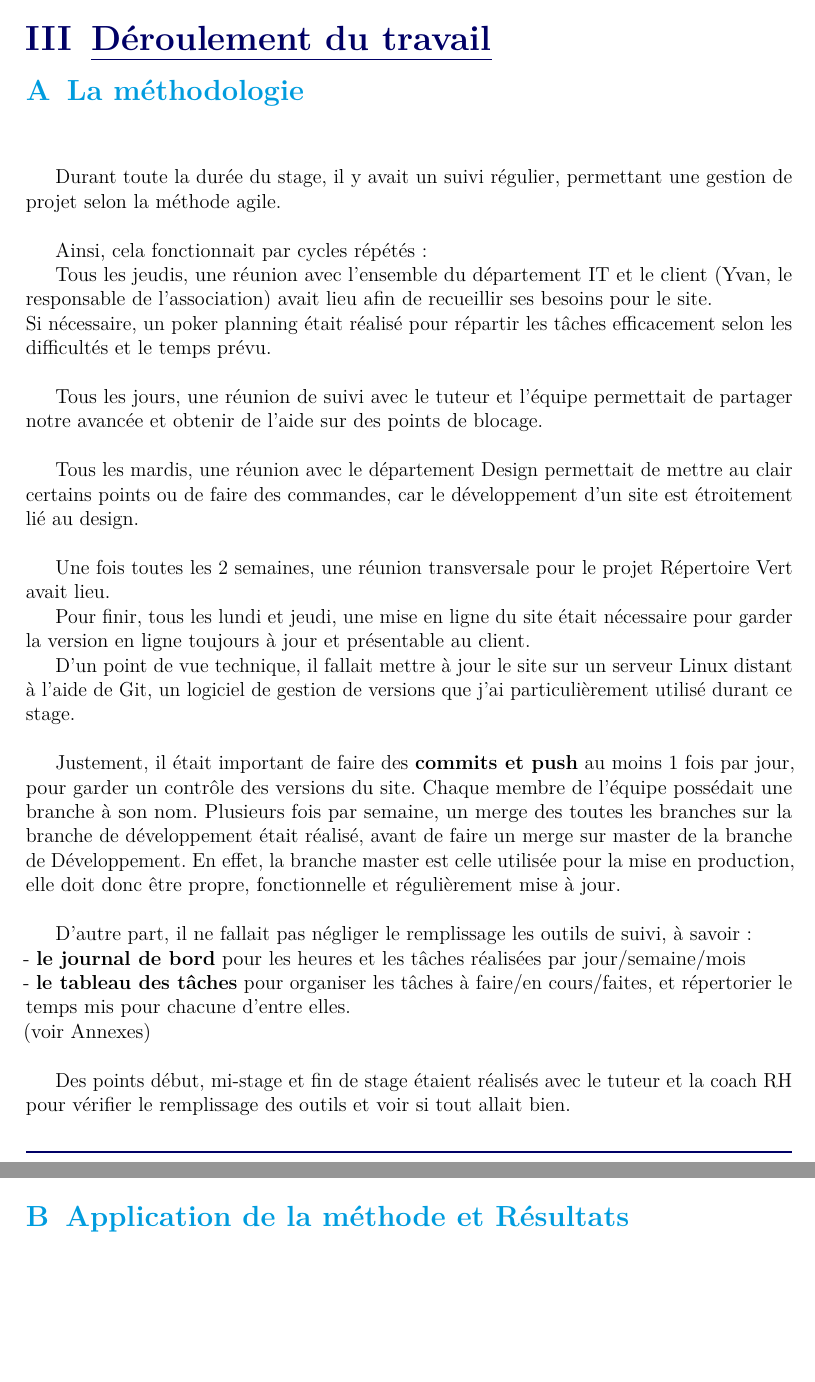
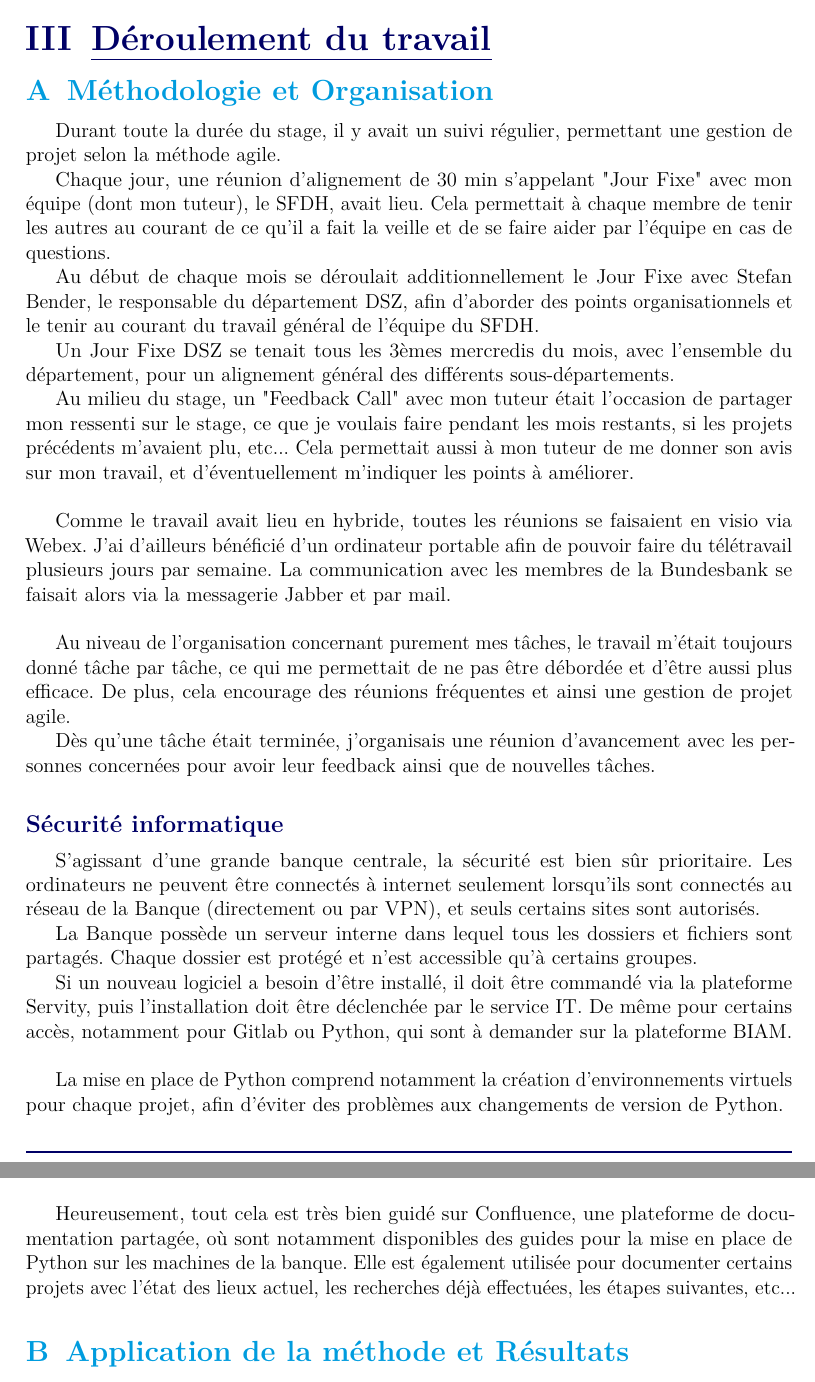
Before and after one commit to rooooose/rapport-bundesbank, a LaTeX document (rapportUTT.tex, which reads src/parts/thirdPart.tex): two parts of pages 15 and 16 of 20, joined at a grey line, cut so that both start at the same text, the shorter picture padded with empty space. The pictures show the PDF file rapportUTT.pdf that the author committed with the source.

Commit message:
Methodologie et Organisation

```diff
--- a/src/parts/thirdPart.tex
+++ b/src/parts/thirdPart.tex
@@ -1,5 +1,4 @@
 \section{Déroulement du travail}
 
-\subsection{La méthodologie}
-~\\
+\subsection{Méthodologie et Organisation}
 
@@ -7,31 +6,43 @@ Durant toute la durée du stage, il y avait un suivi régulier, permettant une g
 
-Ainsi, cela fonctionnait par cycles répétés :
+Chaque jour, une réunion d'alignement de 30 min s'appelant "Jour Fixe" avec mon équipe (dont mon tuteur), le SFDH, avait lieu.
+Cela permettait à chaque membre de tenir les autres au courant de ce qu'il a fait la veille et de se faire aider par l'équipe en cas de questions.
 
-Tous les jeudis, une réunion avec l'ensemble du département IT et le client (Yvan, le responsable de l'association) avait lieu afin de recueillir ses besoins pour le site.\\
-Si nécessaire, un poker planning était réalisé pour répartir les tâches efficacement selon les difficultés et le temps prévu.\\
+Au début de chaque mois se déroulait additionnellement le Jour Fixe avec Stefan Bender, le responsable du département DSZ, afin d'aborder des points organisationnels et le tenir au courant du travail général de l'équipe du SFDH.
 
-Tous les jours, une réunion de suivi avec le tuteur et l'équipe permettait de partager notre avancée et obtenir de l'aide sur des points de blocage.\\
+Un Jour Fixe DSZ se tenait tous les 3èmes mercredis du mois, avec l'ensemble du département, pour un alignement général des différents sous-départements.
 
-Tous les mardis, une réunion avec le département Design permettait de mettre au clair certains points ou de faire des commandes, car le développement d'un site est étroitement lié au design.\\
+Au milieu du stage, un "Feedback Call" avec mon tuteur était l'occasion de partager mon ressenti sur le stage, ce que je voulais faire pendant les mois restants, si les projets précédents m'avaient plu, etc...
+Cela permettait aussi à mon tuteur de me donner son avis sur mon travail, et d'éventuellement m'indiquer les points à améliorer.
+\\
 
-Une fois toutes les 2 semaines, une réunion transversale pour le projet Répertoire Vert avait lieu.
+Comme le travail avait lieu en hybride, toutes les réunions se faisaient en visio via Webex.
+J'ai d'ailleurs bénéficié d'un ordinateur portable afin de pouvoir faire du télétravail plusieurs jours par semaine.
+La communication avec les membres de la Bundesbank se faisait alors via la messagerie Jabber et par mail.
+\\
 
-Pour finir, tous les lundi et jeudi, une mise en ligne du site était nécessaire pour garder la version en ligne toujours à jour et présentable au client.
+Au niveau de l'organisation concernant purement mes tâches, le travail m'était toujours donné tâche par tâche, ce qui me permettait de ne pas être débordée et d'être aussi plus efficace.
+De plus, cela encourage des réunions fréquentes et ainsi une gestion de projet agile.
 
-D'un point de vue technique, il fallait mettre à jour le site sur un serveur Linux distant à l'aide de Git, un logiciel de gestion de versions que j'ai particulièrement utilisé durant ce stage. \\
+Dès qu'une tâche était terminée, j'organisais une réunion d'avancement avec les personnes concernées pour avoir leur feedback ainsi que de nouvelles tâches.
 
-Justement, il était important de faire des \textbf{commits et push} au moins 1 fois par jour, pour garder un contrôle des versions du site.
-Chaque membre de l'équipe possédait une branche à son nom. Plusieurs fois par semaine, un merge des toutes les branches sur la branche de développement était réalisé, avant de faire un merge sur master de la branche de Développement.
-En effet, la branche master est celle utilisée pour la mise en production, elle doit donc être propre, fonctionnelle et régulièrement mise à jour. \\
+\paragraph{Sécurité informatique}
 
-D'autre part, il ne fallait pas négliger le remplissage les outils de suivi, à savoir : \\
-- \textbf{le journal de bord} pour les heures et les tâches réalisées par jour/semaine/mois\\
-- \textbf{le tableau des tâches} pour organiser les tâches à faire/en cours/faites, et répertorier le temps mis pour chacune d'entre elles.\\
-(voir Annexes)\\
+S'agissant d'une grande banque centrale, la sécurité est bien sûr prioritaire.
+Les ordinateurs ne peuvent être connectés à internet seulement lorsqu'ils sont connectés au réseau de la Banque (directement ou par VPN), et seuls certains sites sont autorisés.
 
-Des points début, mi-stage et fin de stage étaient réalisés avec le tuteur et la coach RH pour vérifier le remplissage des outils et voir si tout allait bien.
+La Banque possède un serveur interne dans lequel tous les dossiers et fichiers sont partagés.
+Chaque dossier est protégé et n'est accessible qu'à certains groupes.
 
-\pagebreak
+Si un nouveau logiciel a besoin d'être installé, il doit être commandé via la plateforme Servity, puis l'installation doit être déclenchée par le service IT.
+De même pour certains accès, notamment pour Gitlab ou Python, qui sont à demander sur la plateforme BIAM.
+\\
+
+La mise en place de Python comprend notamment la création d'environnements virtuels pour chaque projet, afin d'éviter des problèmes aux changements de version de Python.
+
+Heureusement, tout cela est très bien guidé sur Confluence, une plateforme de documentation partagée, où sont notamment disponibles des guides pour la mise en place de Python sur les machines de la banque.
+Elle est également utilisée pour documenter certains projets avec l'état des lieux actuel, les recherches déjà effectuées, les étapes suivantes, etc...
+
+% \pagebreak
 \subsection{Application de la méthode et Résultats}
 
 \subsubsection{Projet Gaia}
```
Also changed, not shown: rapportUTT.tex (+4 -3 lines), src/parts/Introduction.tex (+2 -1 lines), src/parts/firstPart.tex (+4 -4 lines), src/parts/secondPart.tex (+30 -32 lines), rapportUTT.pdf, src/parts/thirdPart.tex (2 more changed lines), 7 other files.
